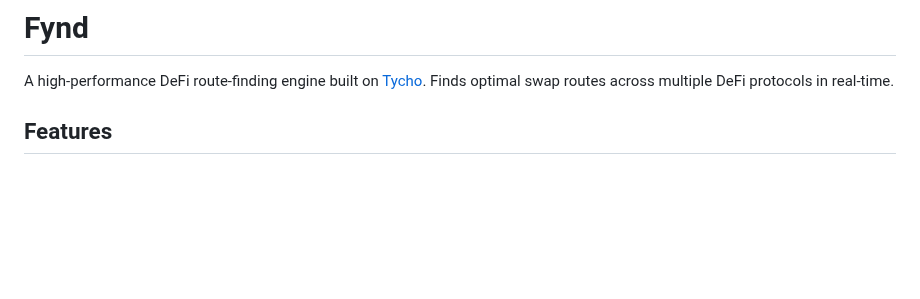
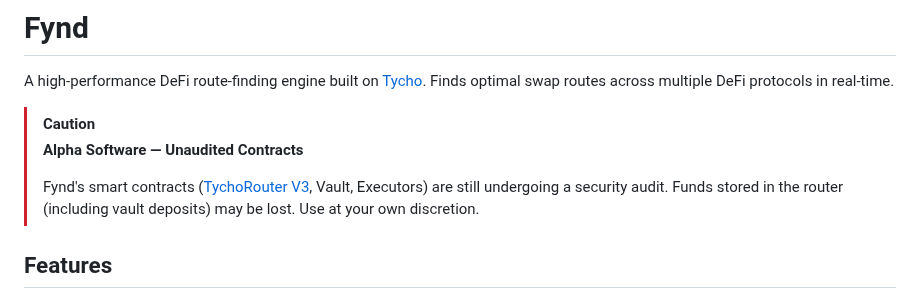
Before and after one commit to propeller-heads/fynd, a Markdown page: README.md, the part around the change. Drawn GitHub-style; blank space fills up the shorter version.

Commit message:
Add alpha disclosure to README for unaudited contracts
Co-Authored-By: Claude Opus 4.6 (1M context) <noreply@anthropic.com>

```diff
--- a/README.md
+++ b/README.md
@@ -2,6 +2,12 @@
 
 A high-performance DeFi route-finding engine built on [Tycho](https://www.propellerheads.xyz/tycho). Finds optimal swap
 routes across multiple DeFi protocols in real-time.
+
+> [!CAUTION]
+  > **Alpha Software — Unaudited Contracts**
+  >
+  > Fynd's smart contracts ([TychoRouter V3](https://docs.propellerheads.xyz/tycho/for-solvers/execution#security-and-audits), Vault, Executors) are still undergoing a security audit. Funds stored in the router (including vault deposits) may be lost. Use at your own
+   discretion.
 
 ## Features
 
```
